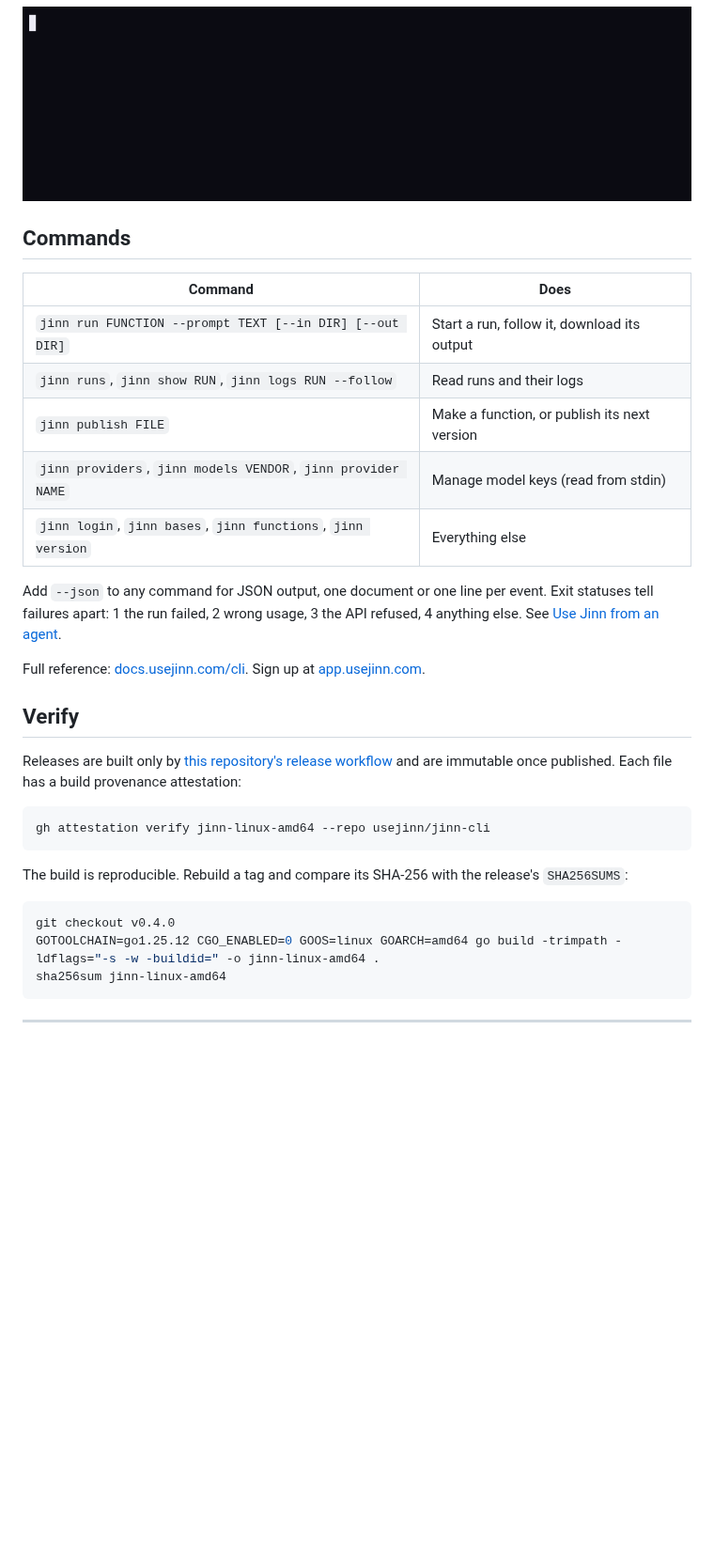
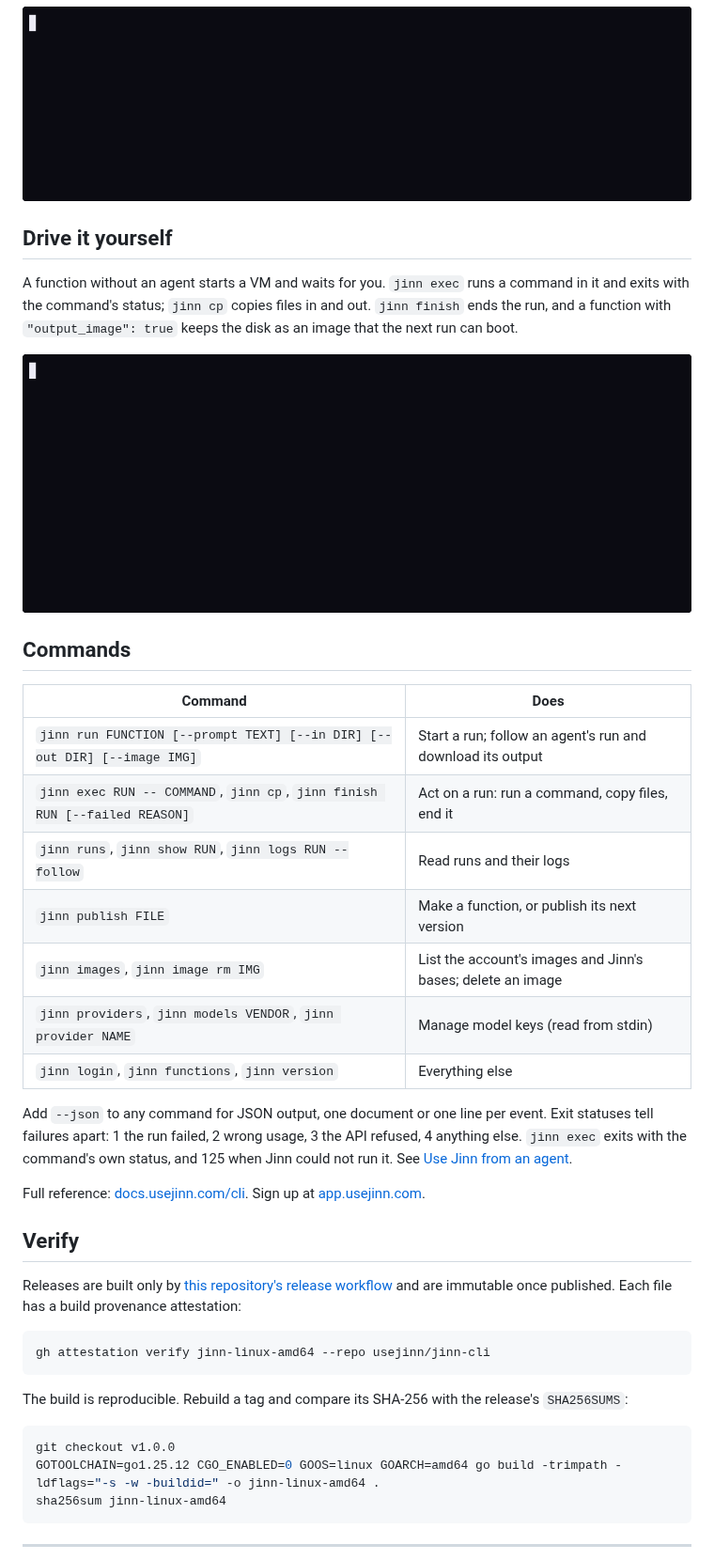
Before and after one commit to usejinn/jinn-cli, a Markdown page: README.md, the part around one of its changes. Shown at 94% size. Drawn GitHub-style; pictures changed too: assets/machine.gif (added), assets/publish.gif; blank space fills up the shorter version.

````diff
--- a/README.md
+++ b/README.md
@@ -35,17 +35,25 @@ Each publish is a new version, and every run records the version it used. Start
 
 <img src="assets/publish.gif" alt="jinn publish, a detached run and the function's run history" width="820">
 
+## Drive it yourself
+
+A function without an agent starts a VM and waits for you. `jinn exec` runs a command in it and exits with the command's status; `jinn cp` copies files in and out. `jinn finish` ends the run, and a function with `"output_image": true` keeps the disk as an image that the next run can boot.
+
+<img src="assets/machine.gif" alt="jinn run of a function without an agent, jinn cp and jinn exec into it, jinn finish saving an image, and a run from that image" width="820">
+
 ## Commands
 
 | Command | Does |
 |---|---|
-| `jinn run FUNCTION --prompt TEXT [--in DIR] [--out DIR]` | Start a run, follow it, download its output |
+| `jinn run FUNCTION [--prompt TEXT] [--in DIR] [--out DIR] [--image IMG]` | Start a run; follow an agent's run and download its output |
+| `jinn exec RUN -- COMMAND`, `jinn cp`, `jinn finish RUN [--failed REASON]` | Act on a run: run a command, copy files, end it |
 | `jinn runs`, `jinn show RUN`, `jinn logs RUN --follow` | Read runs and their logs |
 | `jinn publish FILE` | Make a function, or publish its next version |
+| `jinn images`, `jinn image rm IMG` | List the account's images and Jinn's bases; delete an image |
 | `jinn providers`, `jinn models VENDOR`, `jinn provider NAME` | Manage model keys (read from stdin) |
-| `jinn login`, `jinn bases`, `jinn functions`, `jinn version` | Everything else |
+| `jinn login`, `jinn functions`, `jinn version` | Everything else |
 
-Add `--json` to any command for JSON output, one document or one line per event. Exit statuses tell failures apart: 1 the run failed, 2 wrong usage, 3 the API refused, 4 anything else. See [Use Jinn from an agent](https://docs.usejinn.com/agents).
+Add `--json` to any command for JSON output, one document or one line per event. Exit statuses tell failures apart: 1 the run failed, 2 wrong usage, 3 the API refused, 4 anything else. `jinn exec` exits with the command's own status, and 125 when Jinn could not run it. See [Use Jinn from an agent](https://docs.usejinn.com/agents).
 
 Full reference: [docs.usejinn.com/cli](https://docs.usejinn.com/cli). Sign up at [app.usejinn.com](https://app.usejinn.com).
 
@@ -60,7 +68,7 @@ gh attestation verify jinn-linux-amd64 --repo usejinn/jinn-cli
 The build is reproducible. Rebuild a tag and compare its SHA-256 with the release's `SHA256SUMS`:
 
 ```sh
-git checkout v0.4.0
+git checkout v1.0.0
 GOTOOLCHAIN=go1.25.12 CGO_ENABLED=0 GOOS=linux GOARCH=amd64 go build -trimpath -ldflags="-s -w -buildid=" -o jinn-linux-amd64 .
 sha256sum jinn-linux-amd64
 ```
````
Also changed, not shown: other parts of README.md (+3 -3 lines), assets/review.gif, assets/run.gif, 4 other files.
